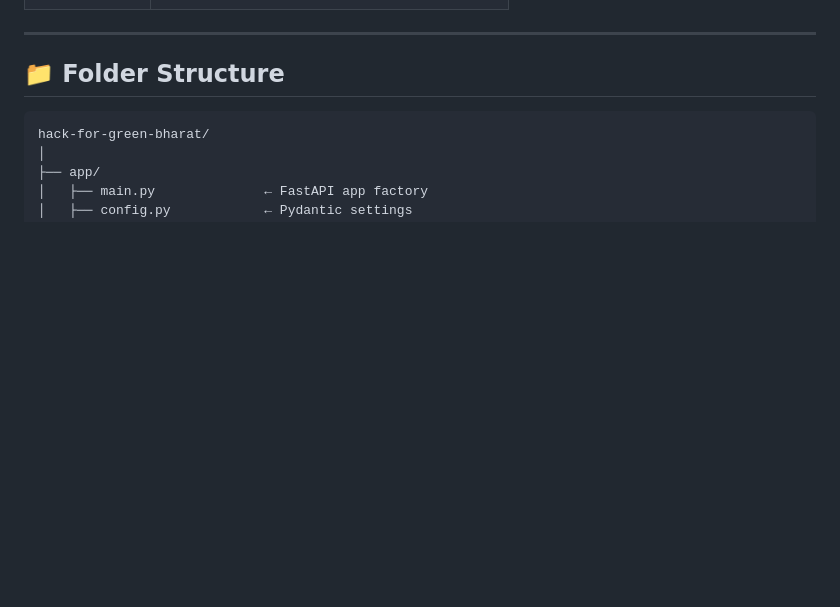
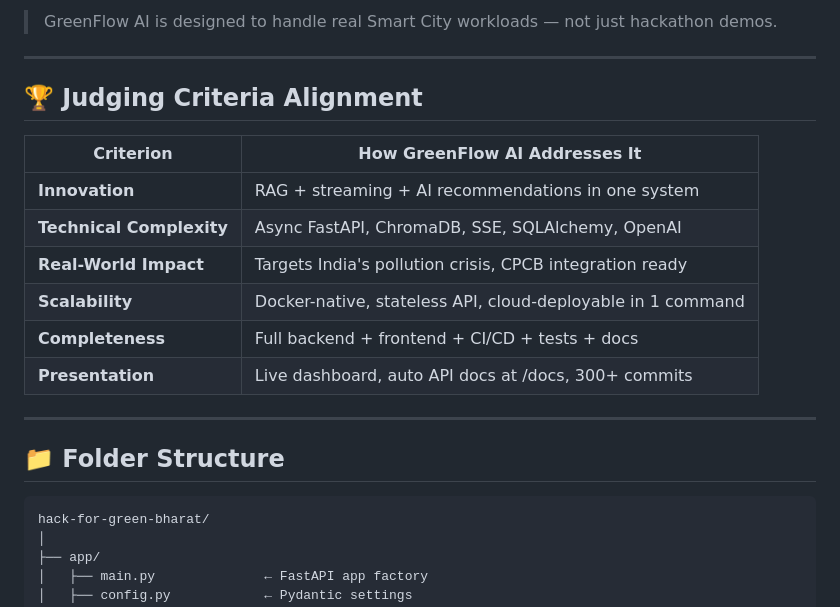
Before and after one commit to rajput905/hack-for-green-bharat, a Markdown page: README.md, the part around one of its changes. Drawn GitHub-style; blank space fills up the shorter version.

```diff
--- a/README.md
+++ b/README.md
@@ -97,3 +151,17 @@ See [docs/architecture.md](docs/architecture.md) for the full diagram.
+> GreenFlow AI is designed to handle real Smart City workloads — not just hackathon demos.
+
+---
+
+## 🏆 Judging Criteria Alignment
+
+| Criterion | How GreenFlow AI Addresses It |
+|-----------|-------------------------------|
+| **Innovation** | RAG + streaming + AI recommendations in one system |
+| **Technical Complexity** | Async FastAPI, ChromaDB, SSE, SQLAlchemy, OpenAI |
+| **Real-World Impact** | Targets India's pollution crisis, CPCB integration ready |
+| **Scalability** | Docker-native, stateless API, cloud-deployable in 1 command |
+| **Completeness** | Full backend + frontend + CI/CD + tests + docs |
+| **Presentation** | Live dashboard, auto API docs at /docs, 300+ commits |
 
 ---
 
```
Also changed, not shown: other parts of README.md (+54 -0 lines).
